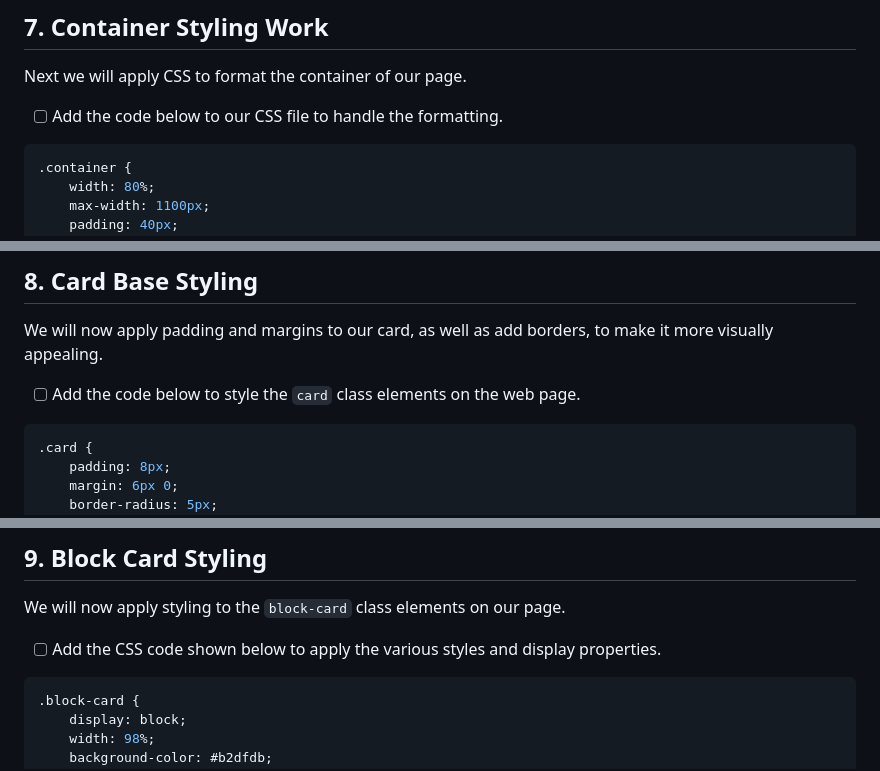
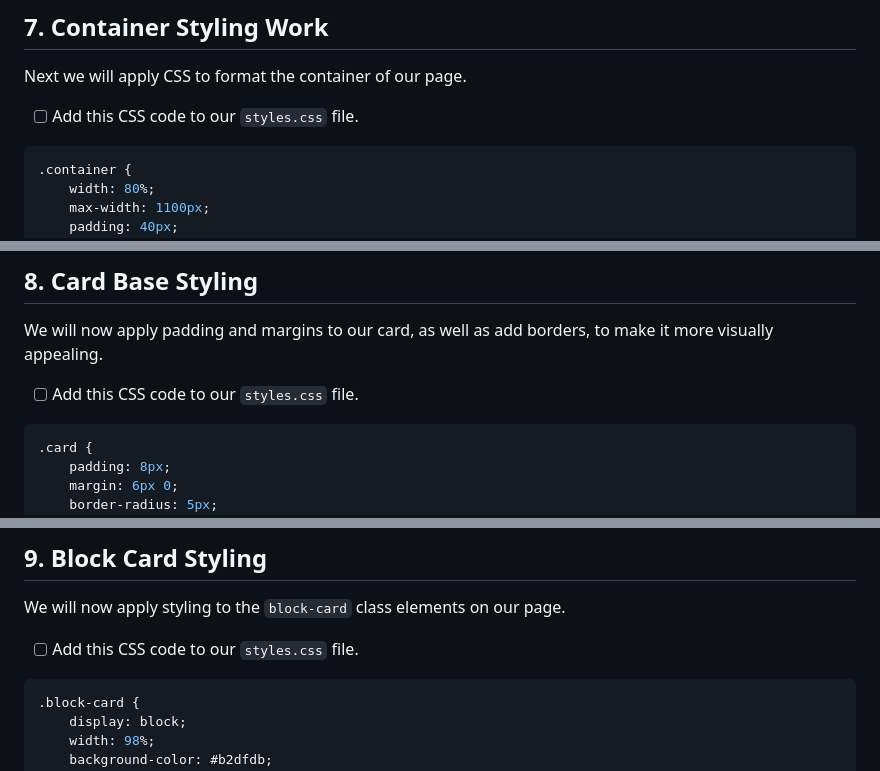
Before and after one commit to NikolaosPapas/aisd-wde-4-the-box-model, a Markdown page: README.md, 3 parts joined by grey strips. Drawn GitHub-style.

````diff
--- a/README.md
+++ b/README.md
@@ -149,7 +149,7 @@ Let's now add css code to style the title to our web page.
 ## 7. **Container Styling Work**
 Next we will apply CSS to format the container of our page.
 
-- [ ] Add the code below to our CSS file to handle the formatting.
+- [ ] Add this CSS code to our `styles.css` file.
 
 ```css
 .container {
@@ -171,7 +171,7 @@ Next we will apply CSS to format the container of our page.
 ## 8. **Card Base Styling**
 We will now apply padding and margins to our card, as well as add borders, to make it more visually appealing.
 
-- [ ] Add the code below to style the `card` class elements on the web page.
+- [ ] Add this CSS code to our `styles.css` file.
 
 ```css
 .card {
@@ -190,7 +190,7 @@ We will now apply padding and margins to our card, as well as add borders, to ma
 ## 9. **Block Card Styling**
 We will now apply styling to the `block-card` class elements on our page.
 
-- [ ]  Add the CSS code shown below to apply the various styles and display properties.
+- [ ]  Add this CSS code to our `styles.css` file.
 
 ```css
 .block-card {
````
Also changed, not shown: other parts of README.md (+14 -14 lines).
